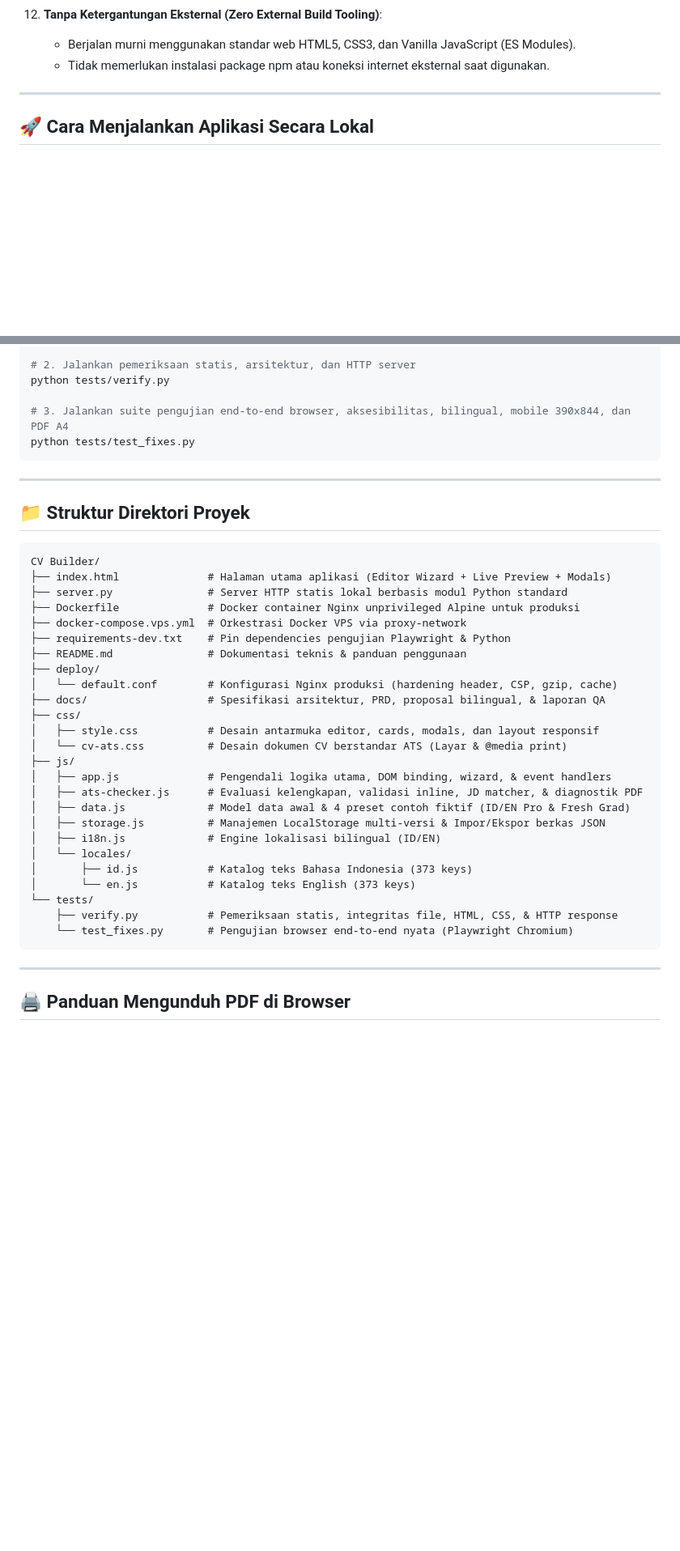
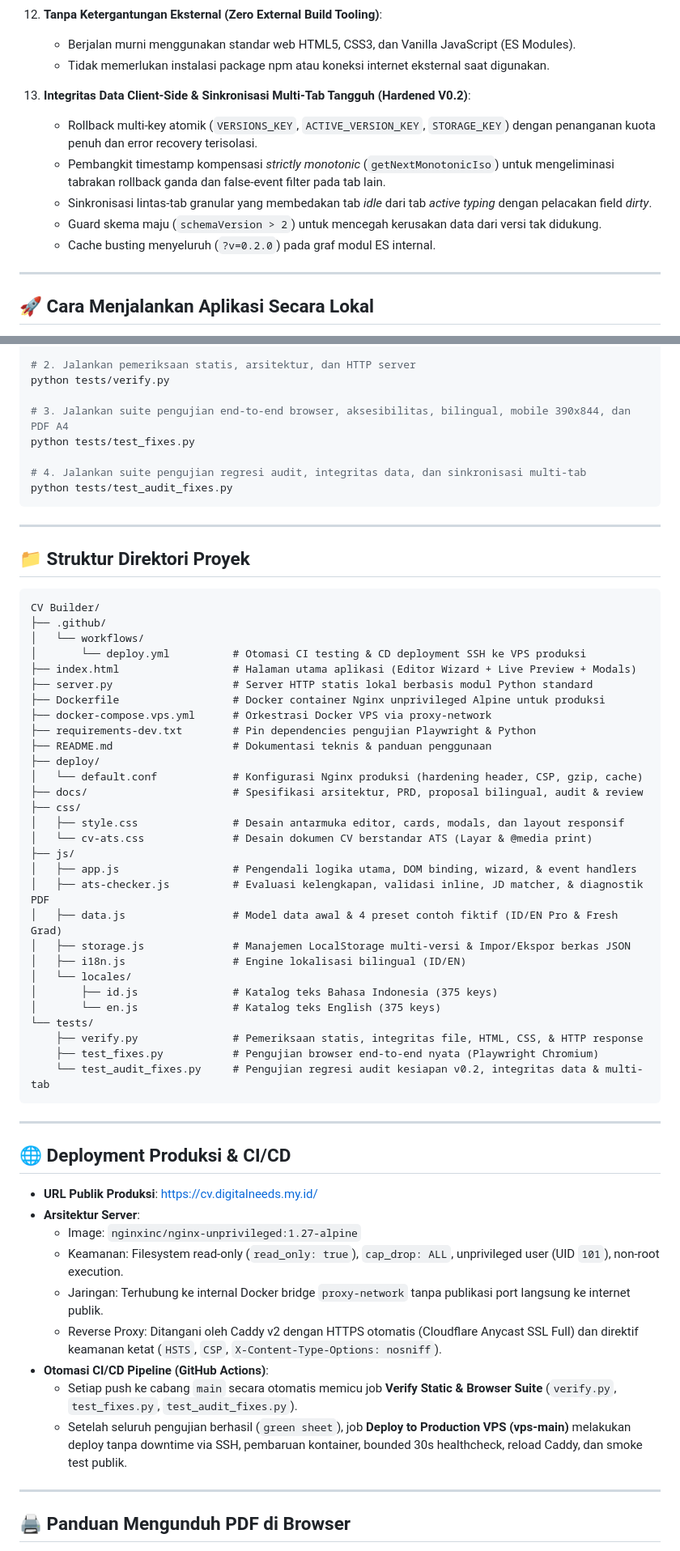
Before and after one commit to IbnuKhalis/cv-builder, a Markdown page: README.md, 2 parts joined by grey strips. Shown at 81% size. Rendered like a GitHub page; blank space fills up the shorter version.

Commit message:
docs: update README with v0.2 data integrity features, CI/CD details, and testing suites

````diff
--- a/README.md
+++ b/README.md
@@ -58,6 +58,13 @@ Dirancang khusus untuk pencari kerja—mulai dari **Fresh Graduate (Lulusan Baru
 12. **Tanpa Ketergantungan Eksternal (Zero External Build Tooling)**:
     - Berjalan murni menggunakan standar web HTML5, CSS3, dan Vanilla JavaScript (ES Modules).
     - Tidak memerlukan instalasi package npm atau koneksi internet eksternal saat digunakan.
+
+13. **Integritas Data Client-Side & Sinkronisasi Multi-Tab Tangguh (Hardened V0.2)**:
+    - Rollback multi-key atomik (`VERSIONS_KEY`, `ACTIVE_VERSION_KEY`, `STORAGE_KEY`) dengan penanganan kuota penuh dan error recovery terisolasi.
+    - Pembangkit timestamp kompensasi *strictly monotonic* (`getNextMonotonicIso`) untuk mengeliminasi tabrakan rollback ganda dan false-event filter pada tab lain.
+    - Sinkronisasi lintas-tab granular yang membedakan tab *idle* dari tab *active typing* dengan pelacakan field *dirty*.
+    - Guard skema maju (`schemaVersion > 2`) untuk mencegah kerusakan data dari versi tak didukung.
+    - Cache busting menyeluruh (`?v=0.2.0`) pada graf modul ES internal.
 
 ---
 
@@ -88,6 +95,9 @@ python tests/verify.py
 
 # 3. Jalankan suite pengujian end-to-end browser, aksesibilitas, bilingual, mobile 390x844, dan PDF A4
 python tests/test_fixes.py
+
+# 4. Jalankan suite pengujian regresi audit, integritas data, dan sinkronisasi multi-tab
+python tests/test_audit_fixes.py
 ```
 
 ---
@@ -96,31 +106,49 @@ python tests/test_fixes.py
 
 ```
 CV Builder/
-├── index.html              # Halaman utama aplikasi (Editor Wizard + Live Preview + Modals)
-├── server.py               # Server HTTP statis lokal berbasis modul Python standard
-├── Dockerfile              # Docker container Nginx unprivileged Alpine untuk produksi
-├── docker-compose.vps.yml  # Orkestrasi Docker VPS via proxy-network
-├── requirements-dev.txt    # Pin dependencies pengujian Playwright & Python
-├── README.md               # Dokumentasi teknis & panduan penggunaan
+├── .github/
+│   └── workflows/
+│       └── deploy.yml          # Otomasi CI testing & CD deployment SSH ke VPS produksi
+├── index.html                  # Halaman utama aplikasi (Editor Wizard + Live Preview + Modals)
+├── server.py                   # Server HTTP statis lokal berbasis modul Python standard
+├── Dockerfile                  # Docker container Nginx unprivileged Alpine untuk produksi
+├── docker-compose.vps.yml      # Orkestrasi Docker VPS via proxy-network
+├── requirements-dev.txt        # Pin dependencies pengujian Playwright & Python
+├── README.md                   # Dokumentasi teknis & panduan penggunaan
 ├── deploy/
-│   └── default.conf        # Konfigurasi Nginx produksi (hardening header, CSP, gzip, cache)
-├── docs/                   # Spesifikasi arsitektur, PRD, proposal bilingual, & laporan QA
+│   └── default.conf            # Konfigurasi Nginx produksi (hardening header, CSP, gzip, cache)
+├── docs/                       # Spesifikasi arsitektur, PRD, proposal bilingual, audit & review
 ├── css/
-│   ├── style.css           # Desain antarmuka editor, cards, modals, dan layout responsif
-│   └── cv-ats.css          # Desain dokumen CV berstandar ATS (Layar & @media print)
+│   ├── style.css               # Desain antarmuka editor, cards, modals, dan layout responsif
+│   └── cv-ats.css              # Desain dokumen CV berstandar ATS (Layar & @media print)
 ├── js/
-│   ├── app.js              # Pengendali logika utama, DOM binding, wizard, & event handlers
-│   ├── ats-checker.js      # Evaluasi kelengkapan, validasi inline, JD matcher, & diagnostik PDF
-│   ├── data.js             # Model data awal & 4 preset contoh fiktif (ID/EN Pro & Fresh Grad)
-│   ├── storage.js          # Manajemen LocalStorage multi-versi & Impor/Ekspor berkas JSON
-│   ├── i18n.js             # Engine lokalisasi bilingual (ID/EN)
+│   ├── app.js                  # Pengendali logika utama, DOM binding, wizard, & event handlers
+│   ├── ats-checker.js          # Evaluasi kelengkapan, validasi inline, JD matcher, & diagnostik PDF
+│   ├── data.js                 # Model data awal & 4 preset contoh fiktif (ID/EN Pro & Fresh Grad)
+│   ├── storage.js              # Manajemen LocalStorage multi-versi & Impor/Ekspor berkas JSON
+│   ├── i18n.js                 # Engine lokalisasi bilingual (ID/EN)
 │   └── locales/
-│       ├── id.js           # Katalog teks Bahasa Indonesia (373 keys)
-│       └── en.js           # Katalog teks English (373 keys)
+│       ├── id.js               # Katalog teks Bahasa Indonesia (375 keys)
+│       └── en.js               # Katalog teks English (375 keys)
 └── tests/
-    ├── verify.py           # Pemeriksaan statis, integritas file, HTML, CSS, & HTTP response
-    └── test_fixes.py       # Pengujian browser end-to-end nyata (Playwright Chromium)
+    ├── verify.py               # Pemeriksaan statis, integritas file, HTML, CSS, & HTTP response
+    ├── test_fixes.py           # Pengujian browser end-to-end nyata (Playwright Chromium)
+    └── test_audit_fixes.py     # Pengujian regresi audit kesiapan v0.2, integritas data & multi-tab
 ```
+
+---
+
+## 🌐 Deployment Produksi & CI/CD
+
+- **URL Publik Produksi**: [https://cv.digitalneeds.my.id/](https://cv.digitalneeds.my.id/)
+- **Arsitektur Server**:
+  - Image: `nginxinc/nginx-unprivileged:1.27-alpine`
+  - Keamanan: Filesystem read-only (`read_only: true`), `cap_drop: ALL`, unprivileged user (UID `101`), non-root execution.
+  - Jaringan: Terhubung ke internal Docker bridge `proxy-network` tanpa publikasi port langsung ke internet publik.
+  - Reverse Proxy: Ditangani oleh Caddy v2 dengan HTTPS otomatis (Cloudflare Anycast SSL Full) dan direktif keamanan ketat (`HSTS`, `CSP`, `X-Content-Type-Options: nosniff`).
+- **Otomasi CI/CD Pipeline (GitHub Actions)**:
+  - Setiap push ke cabang `main` secara otomatis memicu job **Verify Static & Browser Suite** (`verify.py`, `test_fixes.py`, `test_audit_fixes.py`).
+  - Setelah seluruh pengujian berhasil (`green sheet`), job **Deploy to Production VPS (vps-main)** melakukan deploy tanpa downtime via SSH, pembaruan kontainer, bounded 30s healthcheck, reload Caddy, dan smoke test publik.
 
 ---
 
````
Also changed, not shown: other parts of README.md (+2 -1 lines).
